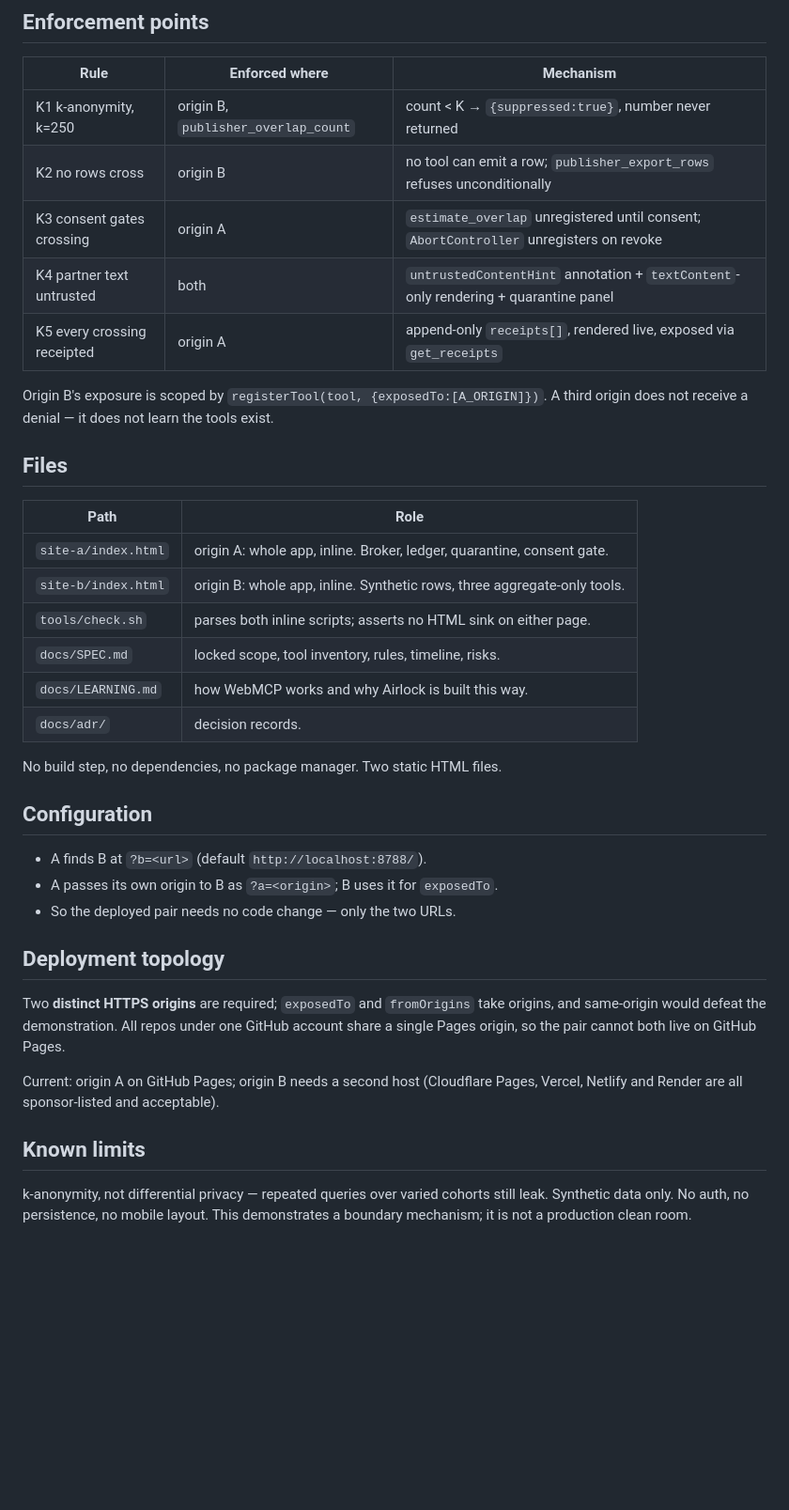
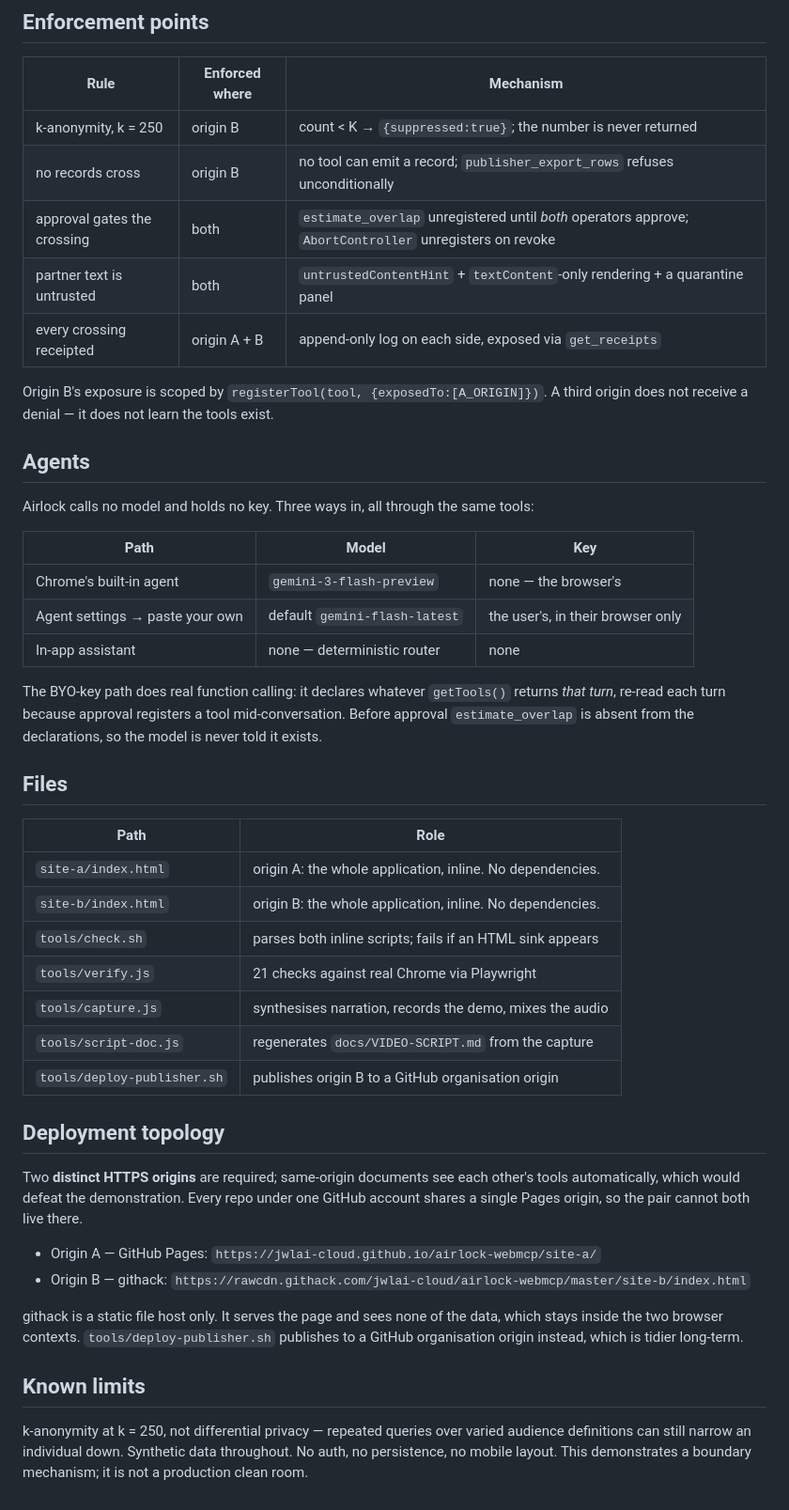
Before and after one commit to jwlai-cloud/airlock-webmcp, a Markdown page: docs/ARCHITECTURE.md, the part around one of its changes. Shown at 94% size. Rendered like a GitHub page; blank space fills up the shorter version.

```diff
--- a/docs/ARCHITECTURE.md
+++ b/docs/ARCHITECTURE.md
@@ -54,45 +77,58 @@ registers its own WebMCP tools. The browser mediates every crossing.
 
 | Rule | Enforced where | Mechanism |
 |---|---|---|
-| K1 k-anonymity, k=250 | origin B, `publisher_overlap_count` | count < K → `{suppressed:true}`, number never returned |
-| K2 no rows cross | origin B | no tool can emit a row; `publisher_export_rows` refuses unconditionally |
-| K3 consent gates crossing | origin A | `estimate_overlap` unregistered until consent; `AbortController` unregisters on revoke |
-| K4 partner text untrusted | both | `untrustedContentHint` annotation + `textContent`-only rendering + quarantine panel |
-| K5 every crossing receipted | origin A | append-only `receipts[]`, rendered live, exposed via `get_receipts` |
+| k-anonymity, k = 250 | origin B | count < K → `{suppressed:true}`; the number is never returned |
+| no records cross | origin B | no tool can emit a record; `publisher_export_rows` refuses unconditionally |
+| approval gates the crossing | both | `estimate_overlap` unregistered until *both* operators approve; `AbortController` unregisters on revoke |
+| partner text is untrusted | both | `untrustedContentHint` + `textContent`-only rendering + a quarantine panel |
+| every crossing receipted | origin A + B | append-only log on each side, exposed via `get_receipts` |
 
 Origin B's exposure is scoped by `registerTool(tool, {exposedTo:[A_ORIGIN]})`. A third
 origin does not receive a denial — it does not learn the tools exist.
+
+## Agents
+
+Airlock calls no model and holds no key. Three ways in, all through the same tools:
+
+| Path | Model | Key |
+|---|---|---|
+| Chrome's built-in agent | `gemini-3-flash-preview` | none — the browser's |
+| Agent settings → paste your own | default `gemini-flash-latest` | the user's, in their browser only |
+| In-app assistant | none — deterministic router | none |
+
+The BYO-key path does real function calling: it declares whatever `getTools()` returns
+*that turn*, re-read each turn because approval registers a tool mid-conversation. Before
+approval `estimate_overlap` is absent from the declarations, so the model is never told
+it exists.
 
 ## Files
 
 | Path | Role |
 |---|---|
-| `site-a/index.html` | origin A: whole app, inline. Broker, ledger, quarantine, consent gate. |
-| `site-b/index.html` | origin B: whole app, inline. Synthetic rows, three aggregate-only tools. |
-| `tools/check.sh` | parses both inline scripts; asserts no HTML sink on either page. |
-| `docs/SPEC.md` | locked scope, tool inventory, rules, timeline, risks. |
-| `docs/LEARNING.md` | how WebMCP works and why Airlock is built this way. |
-| `docs/adr/` | decision records. |
-
-No build step, no dependencies, no package manager. Two static HTML files.
-
-## Configuration
-
-- A finds B at `?b=<url>` (default `http://localhost:8788/`).
-- A passes its own origin to B as `?a=<origin>`; B uses it for `exposedTo`.
-- So the deployed pair needs no code change — only the two URLs.
+| `site-a/index.html` | origin A: the whole application, inline. No dependencies. |
+| `site-b/index.html` | origin B: the whole application, inline. No dependencies. |
+| `tools/check.sh` | parses both inline scripts; fails if an HTML sink appears |
+| `tools/verify.js` | 21 checks against real Chrome via Playwright |
+| `tools/capture.js` | synthesises narration, records the demo, mixes the audio |
+| `tools/script-doc.js` | regenerates `docs/VIDEO-SCRIPT.md` from the capture |
+| `tools/deploy-publisher.sh` | publishes origin B to a GitHub organisation origin |
 
 ## Deployment topology
 
-Two **distinct HTTPS origins** are required; `exposedTo` and `fromOrigins` take
-origins, and same-origin would defeat the demonstration. All repos under one GitHub
-account share a single Pages origin, so the pair cannot both live on GitHub Pages.
+Two **distinct HTTPS origins** are required; same-origin documents see each other's tools
+automatically, which would defeat the demonstration. Every repo under one GitHub account
+shares a single Pages origin, so the pair cannot both live there.
 
-Current: origin A on GitHub Pages; origin B needs a second host (Cloudflare Pages,
-Vercel, Netlify and Render are all sponsor-listed and acceptable).
+- Origin A — GitHub Pages: `https://jwlai-cloud.github.io/airlock-webmcp/site-a/`
+- Origin B — githack: `https://rawcdn.githack.com/jwlai-cloud/airlock-webmcp/master/site-b/index.html`
+
+githack is a static file host only. It serves the page and sees none of the data, which
+stays inside the two browser contexts. `tools/deploy-publisher.sh` publishes to a GitHub
+organisation origin instead, which is tidier long-term.
 
 ## Known limits
 
-k-anonymity, not differential privacy — repeated queries over varied cohorts still
-leak. Synthetic data only. No auth, no persistence, no mobile layout. This
-demonstrates a boundary mechanism; it is not a production clean room.
+k-anonymity at k = 250, not differential privacy — repeated queries over varied audience
+definitions can still narrow an individual down. Synthetic data throughout. No auth, no
+persistence, no mobile layout. This demonstrates a boundary mechanism; it is not a
+production clean room.
```
Also changed, not shown: other parts of docs/ARCHITECTURE.md (+61 -38 lines), docs/PROGRESS.md (+26 -1 lines), docs/SUBMISSION.md (added, +268 -0 lines).
